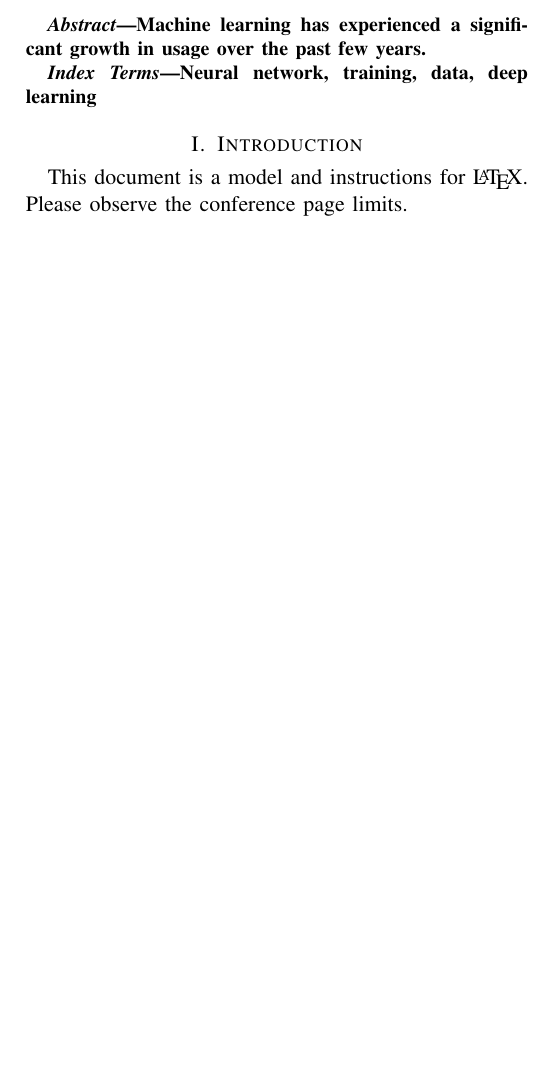
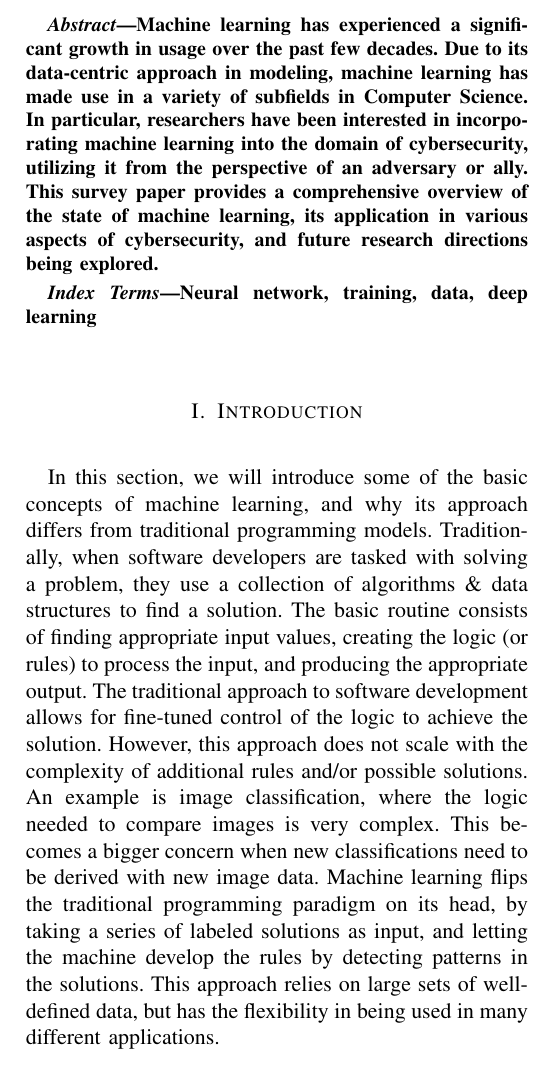
Before and after one commit to T-Visor/network-security-research, a LaTeX paper (survey/survey-paper.tex): part of one column of page 1 of 3 before the commit and part of one column of page 1 of 4 after it, cut so that both start at the same text, the shorter picture padded with empty space. Compiled offline with pdfLaTeX; a missing font is replaced by an installed copy or a similar font; a LaTeX package or settings file that is missing is left out.

Commit message:
added Introduction

```diff
--- a/survey/survey-paper.tex
+++ b/survey/survey-paper.tex
@@ -25,7 +24,13 @@ tkimbr1@students.towson.edu}
 
 \begin{abstract}
 Machine learning has experienced a significant growth in usage
-over the past few years.
+over the past few decades. Due to its data-centric approach in modeling,
+machine learning has made use in a variety of subfields in Computer Science. In
+particular, researchers have been interested in incorporating machine learning
+into the domain of cybersecurity, utilizing it from the perspective of an
+adversary or ally. This survey paper provides a comprehensive overview of
+the state of machine learning, its application in various aspects of
+cybersecurity, and future research directions being explored.
 \end{abstract}
 
 \begin{IEEEkeywords}
@@ -33,8 +38,22 @@ Neural network, training, data, deep learning
 \end{IEEEkeywords}
 
 \section{Introduction}
-This document is a model and instructions for \LaTeX.
-Please observe the conference page limits.
+In this section, we will introduce some of the basic concepts of machine
+learning, and why its approach differs from traditional programming models.
+Traditionally, when software developers are tasked with solving a problem, they
+use a collection of algorithms \& data structures to find a solution. The basic
+routine consists of finding appropriate input values,
+creating the logic (or rules) to process the input, and producing the appropriate output.
+The traditional approach to software development allows for fine-tuned control
+of the logic to achieve the solution. However, this approach does not scale
+with the complexity of additional rules and/or possible solutions. An
+example is image classification, where the logic needed to compare images is
+very complex. This becomes a bigger concern when new classifications need to be
+derived with new image data. Machine learning flips the traditional programming
+paradigm on its head, by taking a series of labeled solutions as input, and
+letting the machine develop the rules by detecting patterns in the solutions.
+This approach relies on large sets of well-defined data, but has the
+flexibility in being used in many different applications.
 
 \section{Ease of Use}
 
```
Also changed, not shown: survey/survey-paper.pdf, survey/survey-paper.tex (1 more changed lines), 2 other files.
